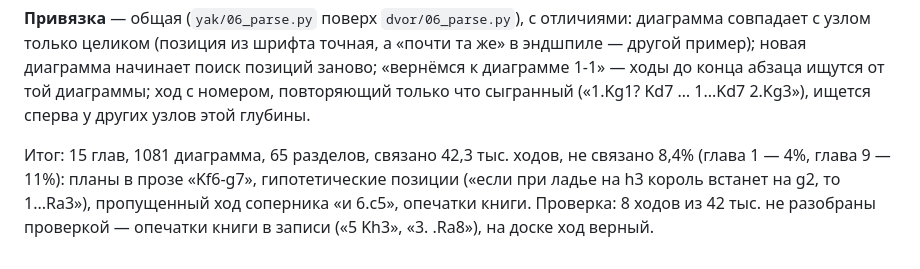
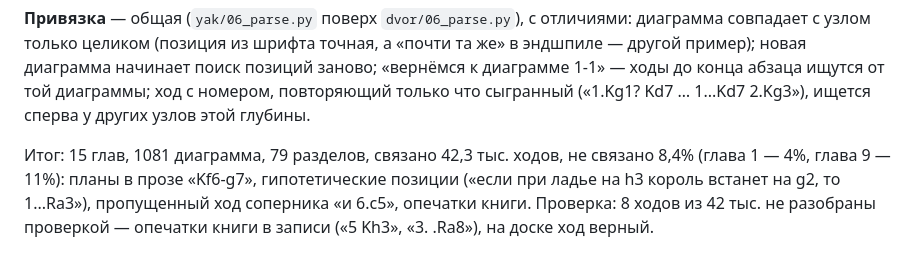
Before and after one commit to wadimAI3337/kombinatorika, a Markdown page: tools/README.md, the part around the change. Rendered like a GitHub page.

Commit message:
tools/README: число разделов эндшпиля
Co-Authored-By: Claude Opus 5.5 <noreply@anthropic.com>
Claude-Session: https://claude.ai/code/session_01A5Ek1CHH6yMf2Hey2bf149

```diff
--- a/tools/README.md
+++ b/tools/README.md
@@ -791,7 +791,7 @@ N = ⩱, T = ∞, Z = ⇄, [ = ⊙ цугцванг, c = ∆, d = □). Жирн
 номером, повторяющий только что сыгранный («1.Kg1? Kd7 … 1...Kd7 2.Kg3»), ищется
 сперва у других узлов этой глубины.
 
-Итог: 15 глав, 1081 диаграмма, 65 разделов, связано 42,3 тыс. ходов, не связано
+Итог: 15 глав, 1081 диаграмма, 79 разделов, связано 42,3 тыс. ходов, не связано
 8,4% (глава 1 — 4%, глава 9 — 11%): планы в прозе «Kf6-g7», гипотетические позиции
 («если при ладье на h3 король встанет на g2, то 1...Ra3»), пропущенный ход соперника
 «и 6.c5», опечатки книги. Проверка: 8 ходов из 42 тыс. не разобраны проверкой —
```
